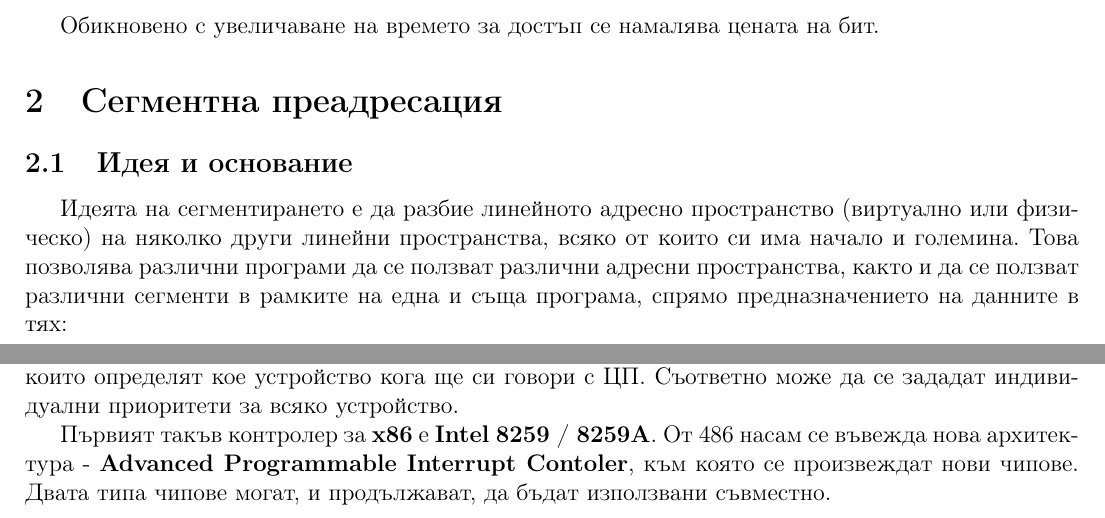
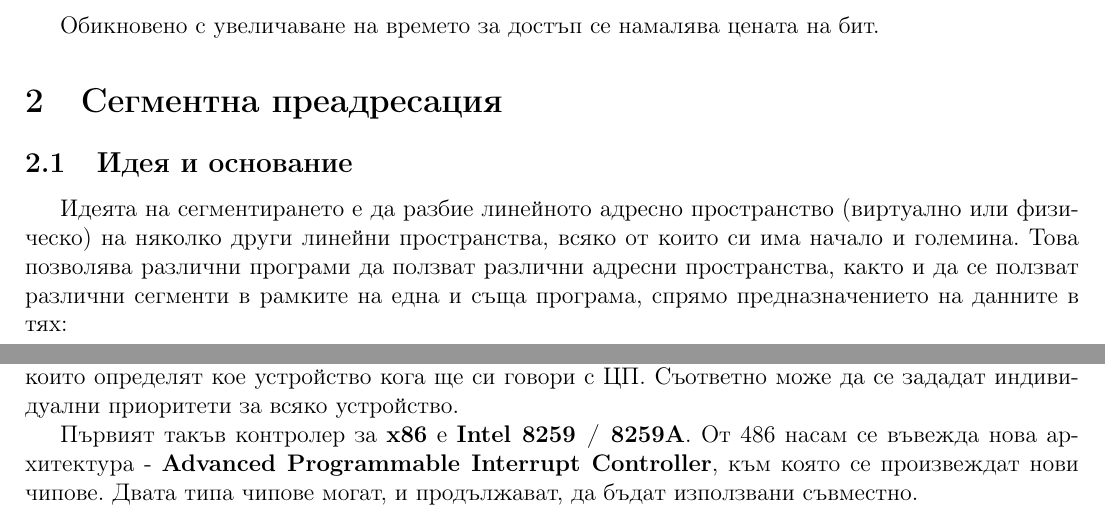
Before and after one commit to kosyonikolov/FinalStupidty2021, a LaTeX document (06/memory_and_interrupts.tex): two parts of pages 3 and 7 of 7, joined at a grey line, cut so that both start at the same text. Compiled offline with pdfLaTeX.

Commit message:
Fix memory typos

```diff
--- a/06/memory_and_interrupts.tex
+++ b/06/memory_and_interrupts.tex
@@ -107,7 +107,7 @@
 \subsection{Идея и основание}
 Идеята на сегментирането е да разбие линейното адресно пространство (виртуално или физическо) на няколко други линейни пространства,
 всяко от които си има начало и големина.
-Това позволява различни програми да се ползват различни адресни пространства, както и да се ползват различни сегменти в рамките на една и съща
+Това позволява различни програми да ползват различни адресни пространства, както и да се ползват различни сегменти в рамките на една и съща
 програма, спрямо предназначението на данните в тях:
 \begin{itemize}
     \item данни
@@ -278,7 +278,7 @@
 устройство кога ще си говори с ЦП. Съответно може да се зададат индивидуални приоритети за всяко устройство.
 
 Първият такъв контролер за \textbf{x86} е \textbf{Intel 8259 / 8259A}. От 486 насам се въвежда нова архитектура -
-\textbf{Advanced Programmable Interrupt Contoler}, към която се произвеждат нови чипове. Двата типа чипове
+\textbf{Advanced Programmable Interrupt Controller}, към която се произвеждат нови чипове. Двата типа чипове
 могат, и продължават, да бъдат използвани съвместно.
 
 \end{document}
```
Also changed, not shown: 06/memory_and_interrupts.tex (2 more changed lines).
